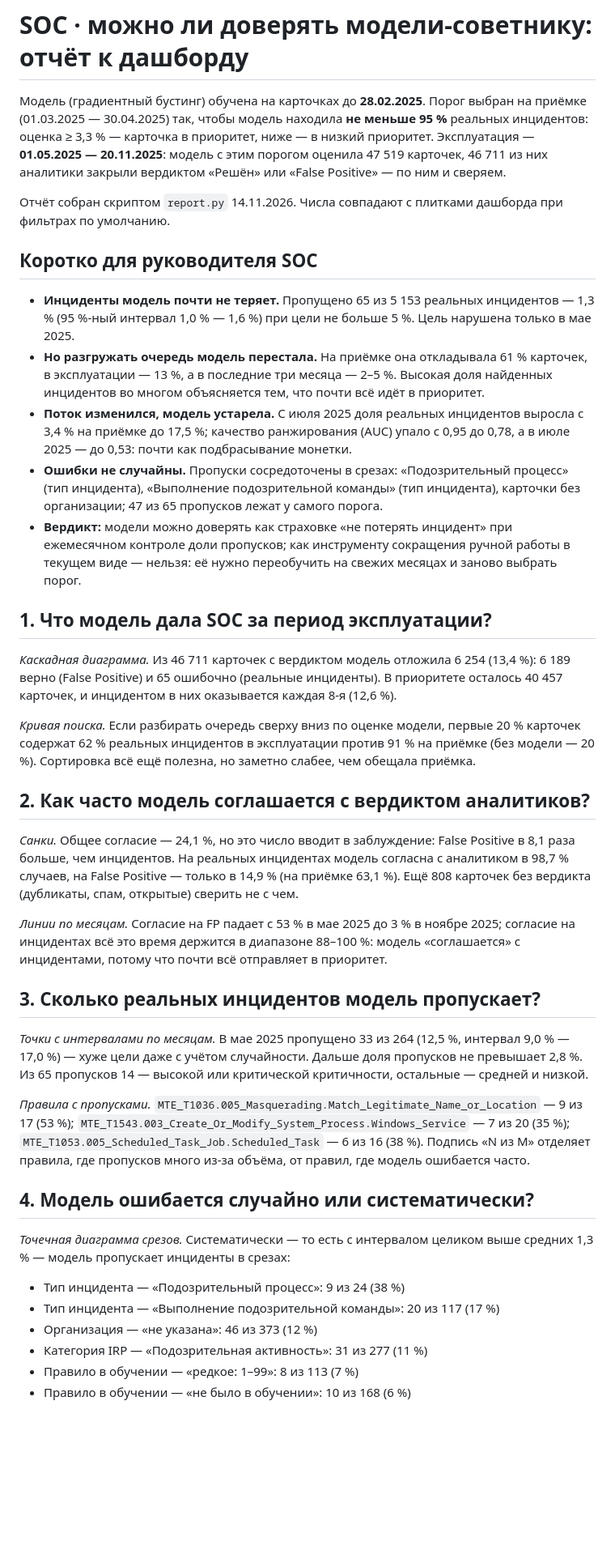
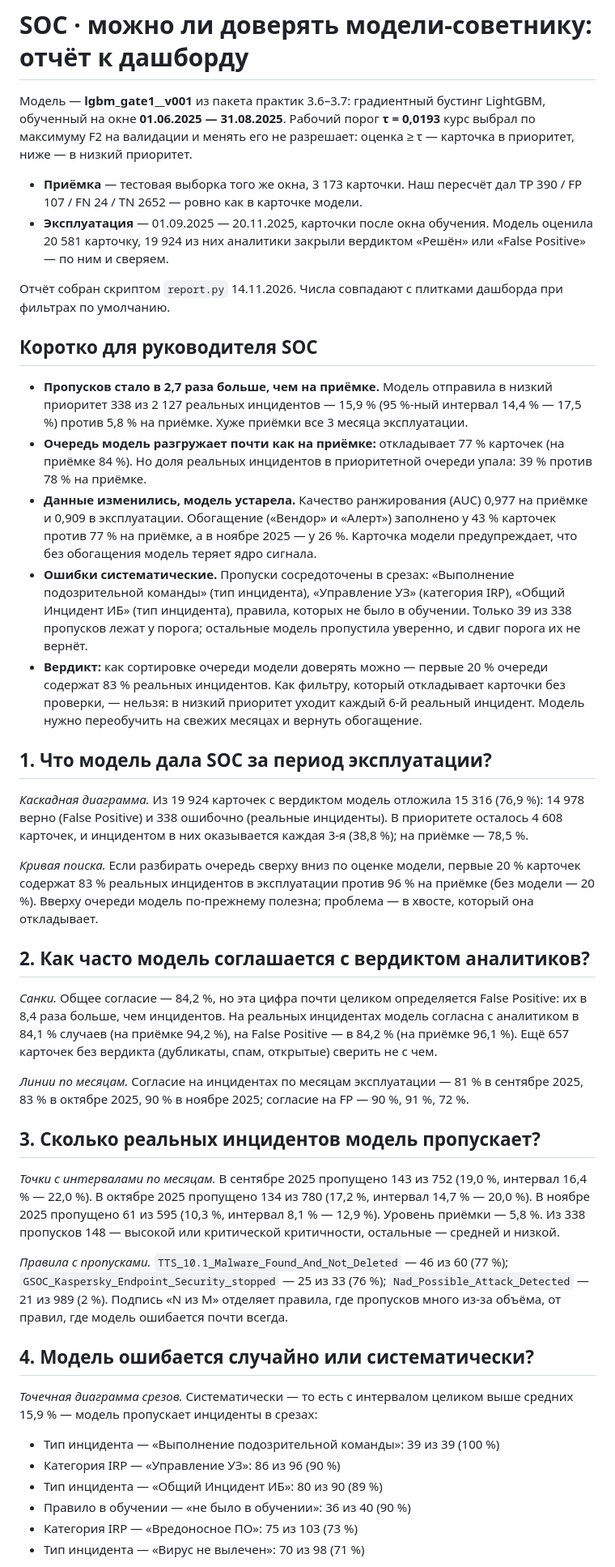
Before and after one commit to LidaKarpovich/intelligent-data-analysis-and-visualization, a Markdown page: task_2/REPORT.md, the part around one of its changes. Shown at 81% size. GitHub-like rendering; blank space fills up the shorter version.

```diff
--- a/task_2/REPORT.md
+++ b/task_2/REPORT.md
@@ -1,43 +1,46 @@
 # SOC · можно ли доверять модели-советнику: отчёт к дашборду
 
-Модель (градиентный бустинг) обучена на карточках до **28.02.2025**. Порог выбран на приёмке (01.03.2025 — 30.04.2025) так, чтобы модель находила **не меньше 95 %** реальных инцидентов: оценка ≥ 3,3 % — карточка в приоритет, ниже — в низкий приоритет. Эксплуатация — **01.05.2025 — 20.11.2025**: модель с этим порогом оценила 47 519 карточек, 46 711 из них аналитики закрыли вердиктом «Решён» или «False Positive» — по ним и сверяем.
+Модель — **lgbm_gate1__v001** из пакета практик 3.6–3.7: градиентный бустинг LightGBM, обученный на окне **01.06.2025 — 31.08.2025**. Рабочий порог **τ = 0,0193** курс выбрал по максимуму F2 на валидации и менять его не разрешает: оценка ≥ τ — карточка в приоритет, ниже — в низкий приоритет.
+
+- **Приёмка** — тестовая выборка того же окна, 3 173 карточки. Наш пересчёт дал TP 390 / FP 107 / FN 24 / TN 2652 — ровно как в карточке модели.
+- **Эксплуатация** — 01.09.2025 — 20.11.2025, карточки после окна обучения. Модель оценила 20 581 карточку, 19 924 из них аналитики закрыли вердиктом «Решён» или «False Positive» — по ним и сверяем.
 
 Отчёт собран скриптом `report.py` 14.11.2026. Числа совпадают с плитками дашборда при фильтрах по умолчанию.
 
 ## Коротко для руководителя SOC
 
-- **Инциденты модель почти не теряет.** Пропущено 65 из 5 153 реальных инцидентов — 1,3 % (95 %-ный интервал 1,0 % — 1,6 %) при цели не больше 5 %. Цель нарушена только в мае 2025.
-- **Но разгружать очередь модель перестала.** На приёмке она откладывала 61 % карточек, в эксплуатации — 13 %, а в последние три месяца — 2–5 %. Высокая доля найденных инцидентов во многом объясняется тем, что почти всё идёт в приоритет.
-- **Поток изменился, модель устарела.** С июля 2025 доля реальных инцидентов выросла с 3,4 % на приёмке до 17,5 %; качество ранжирования (AUC) упало с 0,95 до 0,78, а в июле 2025 — до 0,53: почти как подбрасывание монетки.
-- **Ошибки не случайны.** Пропуски сосредоточены в срезах: «Подозрительный процесс» (тип инцидента), «Выполнение подозрительной команды» (тип инцидента), карточки без организации; 47 из 65 пропусков лежат у самого порога.
-- **Вердикт:** модели можно доверять как страховке «не потерять инцидент» при ежемесячном контроле доли пропусков; как инструменту сокращения ручной работы в текущем виде — нельзя: её нужно переобучить на свежих месяцах и заново выбрать порог.
+- **Пропусков стало в 2,7 раза больше, чем на приёмке.** Модель отправила в низкий приоритет 338 из 2 127 реальных инцидентов — 15,9 % (95 %-ный интервал 14,4 % — 17,5 %) против 5,8 % на приёмке. Хуже приёмки все 3 месяца эксплуатации.
+- **Очередь модель разгружает почти как на приёмке:** откладывает 77 % карточек (на приёмке 84 %). Но доля реальных инцидентов в приоритетной очереди упала: 39 % против 78 % на приёмке.
+- **Данные изменились, модель устарела.** Качество ранжирования (AUC) 0,977 на приёмке и 0,909 в эксплуатации. Обогащение («Вендор» и «Алерт») заполнено у 43 % карточек против 77 % на приёмке, а в ноябре 2025 — у 26 %. Карточка модели предупреждает, что без обогащения модель теряет ядро сигнала.
+- **Ошибки систематические.** Пропуски сосредоточены в срезах: «Выполнение подозрительной команды» (тип инцидента), «Управление УЗ» (категория IRP), «Общий Инцидент ИБ» (тип инцидента), правила, которых не было в обучении. Только 39 из 338 пропусков лежат у порога; остальные модель пропустила уверенно, и сдвиг порога их не вернёт.
+- **Вердикт:** как сортировке очереди модели доверять можно — первые 20 % очереди содержат 83 % реальных инцидентов. Как фильтру, который откладывает карточки без проверки, — нельзя: в низкий приоритет уходит каждый 6-й реальный инцидент. Модель нужно переобучить на свежих месяцах и вернуть обогащение.
 
 ## 1. Что модель дала SOC за период эксплуатации?
 
-*Каскадная диаграмма.* Из 46 711 карточек с вердиктом модель отложила 6 254 (13,4 %): 6 189 верно (False Positive) и 65 ошибочно (реальные инциденты). В приоритете осталось 40 457 карточек, и инцидентом в них оказывается каждая 8-я (12,6 %).
+*Каскадная диаграмма.* Из 19 924 карточек с вердиктом модель отложила 15 316 (76,9 %): 14 978 верно (False Positive) и 338 ошибочно (реальные инциденты). В приоритете осталось 4 608 карточек, и инцидентом в них оказывается каждая 3-я (38,8 %); на приёмке — 78,5 %.
 
-*Кривая поиска.* Если разбирать очередь сверху вниз по оценке модели, первые 20 % карточек содержат 62 % реальных инцидентов в эксплуатации против 91 % на приёмке (без модели — 20 %). Сортировка всё ещё полезна, но заметно слабее, чем обещала приёмка.
+*Кривая поиска.* Если разбирать очередь сверху вниз по оценке модели, первые 20 % карточек содержат 83 % реальных инцидентов в эксплуатации против 96 % на приёмке (без модели — 20 %). Вверху очереди модель по-прежнему полезна; проблема — в хвосте, который она откладывает.
 
 ## 2. Как часто модель соглашается с вердиктом аналитиков?
 
-*Санки.* Общее согласие — 24,1 %, но это число вводит в заблуждение: False Positive в 8,1 раза больше, чем инцидентов. На реальных инцидентах модель согласна с аналитиком в 98,7 % случаев, на False Positive — только в 14,9 % (на приёмке 63,1 %). Ещё 808 карточек без вердикта (дубликаты, спам, открытые) сверить не с чем.
+*Санки.* Общее согласие — 84,2 %, но эта цифра почти целиком определяется False Positive: их в 8,4 раза больше, чем инцидентов. На реальных инцидентах модель согласна с аналитиком в 84,1 % случаев (на приёмке 94,2 %), на False Positive — в 84,2 % (на приёмке 96,1 %). Ещё 657 карточек без вердикта (дубликаты, спам, открытые) сверить не с чем.
 
-*Линии по месяцам.* Согласие на FP падает с 53 % в мае 2025 до 3 % в ноябре 2025; согласие на инцидентах всё это время держится в диапазоне 88–100 %: модель «соглашается» с инцидентами, потому что почти всё отправляет в приоритет.
+*Линии по месяцам.* Согласие на инцидентах по месяцам эксплуатации — 81 % в сентябре 2025, 83 % в октябре 2025, 90 % в ноябре 2025; согласие на FP — 90 %, 91 %, 72 %.
 
 ## 3. Сколько реальных инцидентов модель пропускает?
 
-*Точки с интервалами по месяцам.* В мае 2025 пропущено 33 из 264 (12,5 %, интервал 9,0 % — 17,0 %) — хуже цели даже с учётом случайности. Дальше доля пропусков не превышает 2,8 %. Из 65 пропусков 14 — высокой или критической критичности, остальные — средней и низкой.
+*Точки с интервалами по месяцам.* В сентябре 2025 пропущено 143 из 752 (19,0 %, интервал 16,4 % — 22,0 %). В октябре 2025 пропущено 134 из 780 (17,2 %, интервал 14,7 % — 20,0 %). В ноябре 2025 пропущено 61 из 595 (10,3 %, интервал 8,1 % — 12,9 %). Уровень приёмки — 5,8 %. Из 338 пропусков 148 — высокой или критической критичности, остальные — средней и низкой.
 
-*Правила с пропусками.* `MTE_T1036.005_Masquerading.Match_Legitimate_Name_or_Location` — 9 из 17 (53 %); `MTE_T1543.003_Create_Or_Modify_System_Process.Windows_Service` — 7 из 20 (35 %); `MTE_T1053.005_Scheduled_Task_Job.Scheduled_Task` — 6 из 16 (38 %). Подпись «N из M» отделяет правила, где пропусков много из-за объёма, от правил, где модель ошибается часто.
+*Правила с пропусками.* `TTS_10.1_Malware_Found_And_Not_Deleted` — 46 из 60 (77 %); `GSOC_Kaspersky_Endpoint_Security_stopped` — 25 из 33 (76 %); `Nad_Possible_Attack_Detected` — 21 из 989 (2 %). Подпись «N из M» отделяет правила, где пропусков много из-за объёма, от правил, где модель ошибается почти всегда.
 
 ## 4. Модель ошибается случайно или систематически?
 
-*Точечная диаграмма срезов.* Систематически — то есть с интервалом целиком выше средних 1,3 % — модель пропускает инциденты в срезах:
+*Точечная диаграмма срезов.* Систематически — то есть с интервалом целиком выше средних 15,9 % — модель пропускает инциденты в срезах:
 
-- Тип инцидента — «Подозрительный процесс»: 9 из 24 (38 %)
-- Тип инцидента — «Выполнение подозрительной команды»: 20 из 117 (17 %)
-- Организация — «не указана»: 46 из 373 (12 %)
-- Категория IRP — «Подозрительная активность»: 31 из 277 (11 %)
-- Правило в обучении — «редкое: 1–99»: 8 из 113 (7 %)
-- Правило в обучении — «не было в обучении»: 10 из 168 (6 %)
+- Тип инцидента — «Выполнение подозрительной команды»: 39 из 39 (100 %)
+- Категория IRP — «Управление УЗ»: 86 из 96 (90 %)
+- Тип инцидента — «Общий Инцидент ИБ»: 80 из 90 (89 %)
+- Правило в обучении — «не было в обучении»: 36 из 40 (90 %)
+- Категория IRP — «Вредоносное ПО»: 75 из 103 (73 %)
+- Тип инцидента — «Вирус не вылечен»: 70 из 98 (71 %)
 
```
Also changed, not shown: other parts of task_2/REPORT.md (+14 -13 lines), task_2/README.md (+36 -25 lines), task_2/docs/agreement.png, task_2/docs/errors.png, task_2/docs/misses.png, task_2/docs/results.png, task_2/docs/trust.png, 9 other files.
